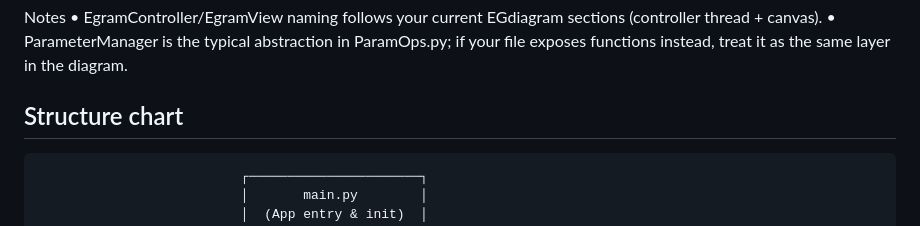
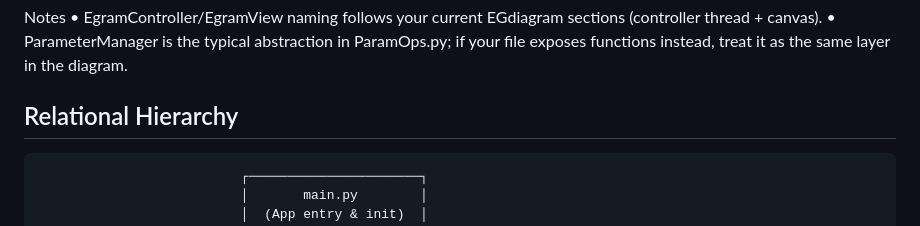
Before and after one commit to Albert-Ludwig/PaceMaker, a Markdown page: README.md, the part around the change. Drawn GitHub-style.

Commit message:
Johnson 10/18 v4

````diff
--- a/README.md
+++ b/README.md
@@ -94,7 +94,7 @@ Notes
 • EgramController/EgramView naming follows your current EGdiagram sections (controller thread + canvas).
 • ParameterManager is the typical abstraction in ParamOps.py; if your file exposes functions instead, treat it as the same layer in the diagram.
 
-## Structure chart
+## Relational Hierarchy
 
 ```text
                           ┌──────────────────────┐
````
